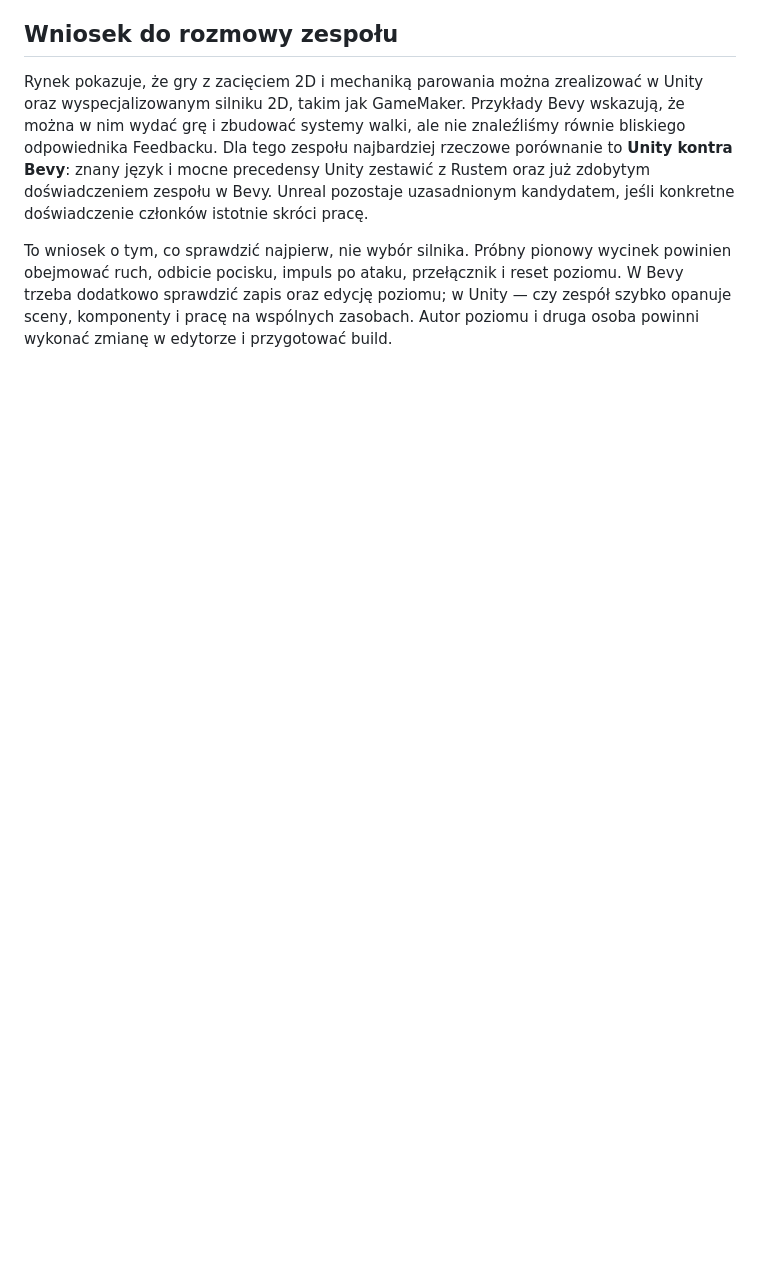
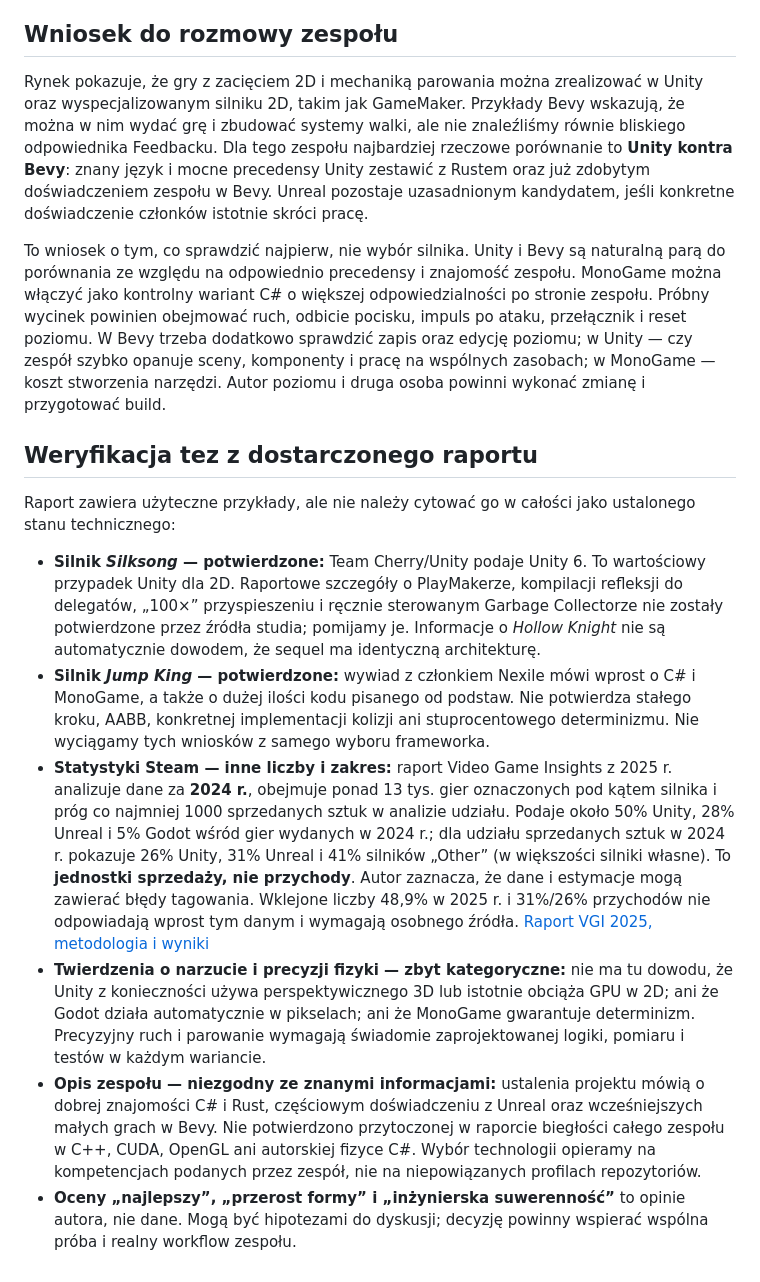
Before and after one commit to 1180779/feedback, a Markdown page: psw/pitch_slides/porownanie-gier-rynkowych.md, the part around one of its changes. GitHub-like rendering; blank space fills up the shorter version.

Commit message:
refactor: update engine comparison

```diff
--- a/psw/pitch_slides/porownanie-gier-rynkowych.md
+++ b/psw/pitch_slides/porownanie-gier-rynkowych.md
@@ -30,4 +33,15 @@ Sukces komercyjny tych tytułów nie pozwala wywnioskować, że ich silnik go sp
 
 Rynek pokazuje, że gry z zacięciem 2D i mechaniką parowania można zrealizować w Unity oraz wyspecjalizowanym silniku 2D, takim jak GameMaker. Przykłady Bevy wskazują, że można w nim wydać grę i zbudować systemy walki, ale nie znaleźliśmy równie bliskiego odpowiednika Feedbacku. Dla tego zespołu najbardziej rzeczowe porównanie to **Unity kontra Bevy**: znany język i mocne precedensy Unity zestawić z Rustem oraz już zdobytym doświadczeniem zespołu w Bevy. Unreal pozostaje uzasadnionym kandydatem, jeśli konkretne doświadczenie członków istotnie skróci pracę.
 
-To wniosek o tym, co sprawdzić najpierw, nie wybór silnika. Próbny pionowy wycinek powinien obejmować ruch, odbicie pocisku, impuls po ataku, przełącznik i reset poziomu. W Bevy trzeba dodatkowo sprawdzić zapis oraz edycję poziomu; w Unity — czy zespół szybko opanuje sceny, komponenty i pracę na wspólnych zasobach. Autor poziomu i druga osoba powinni wykonać zmianę w edytorze i przygotować build.
+To wniosek o tym, co sprawdzić najpierw, nie wybór silnika. Unity i Bevy są naturalną parą do porównania ze względu na odpowiednio precedensy i znajomość zespołu. MonoGame można włączyć jako kontrolny wariant C# o większej odpowiedzialności po stronie zespołu. Próbny wycinek powinien obejmować ruch, odbicie pocisku, impuls po ataku, przełącznik i reset poziomu. W Bevy trzeba dodatkowo sprawdzić zapis oraz edycję poziomu; w Unity — czy zespół szybko opanuje sceny, komponenty i pracę na wspólnych zasobach; w MonoGame — koszt stworzenia narzędzi. Autor poziomu i druga osoba powinni wykonać zmianę i przygotować build.
+
+## Weryfikacja tez z dostarczonego raportu
+
+Raport zawiera użyteczne przykłady, ale nie należy cytować go w całości jako ustalonego stanu technicznego:
+
+- **Silnik *Silksong* — potwierdzone:** Team Cherry/Unity podaje Unity 6. To wartościowy przypadek Unity dla 2D. Raportowe szczegóły o PlayMakerze, kompilacji refleksji do delegatów, „100×” przyspieszeniu i ręcznie sterowanym Garbage Collectorze nie zostały potwierdzone przez źródła studia; pomijamy je. Informacje o *Hollow Knight* nie są automatycznie dowodem, że sequel ma identyczną architekturę.
+- **Silnik *Jump King* — potwierdzone:** wywiad z członkiem Nexile mówi wprost o C# i MonoGame, a także o dużej ilości kodu pisanego od podstaw. Nie potwierdza stałego kroku, AABB, konkretnej implementacji kolizji ani stuprocentowego determinizmu. Nie wyciągamy tych wniosków z samego wyboru frameworka.
+- **Statystyki Steam — inne liczby i zakres:** raport Video Game Insights z 2025 r. analizuje dane za **2024 r.**, obejmuje ponad 13 tys. gier oznaczonych pod kątem silnika i próg co najmniej 1000 sprzedanych sztuk w analizie udziału. Podaje około 50% Unity, 28% Unreal i 5% Godot wśród gier wydanych w 2024 r.; dla udziału sprzedanych sztuk w 2024 r. pokazuje 26% Unity, 31% Unreal i 41% silników „Other” (w większości silniki własne). To **jednostki sprzedaży, nie przychody**. Autor zaznacza, że dane i estymacje mogą zawierać błędy tagowania. Wklejone liczby 48,9% w 2025 r. i 31%/26% przychodów nie odpowiadają wprost tym danym i wymagają osobnego źródła. [Raport VGI 2025, metodologia i wyniki](https://vginsights.com/assets/reports/The_Big_Game_Engines_Report_of_2025.pdf)
+- **Twierdzenia o narzucie i precyzji fizyki — zbyt kategoryczne:** nie ma tu dowodu, że Unity z konieczności używa perspektywicznego 3D lub istotnie obciąża GPU w 2D; ani że Godot działa automatycznie w pikselach; ani że MonoGame gwarantuje determinizm. Precyzyjny ruch i parowanie wymagają świadomie zaprojektowanej logiki, pomiaru i testów w każdym wariancie.
+- **Opis zespołu — niezgodny ze znanymi informacjami:** ustalenia projektu mówią o dobrej znajomości C# i Rust, częściowym doświadczeniu z Unreal oraz wcześniejszych małych grach w Bevy. Nie potwierdzono przytoczonej w raporcie biegłości całego zespołu w C++, CUDA, OpenGL ani autorskiej fizyce C#. Wybór technologii opieramy na kompetencjach podanych przez zespół, nie na niepowiązanych profilach repozytoriów.
+- **Oceny „najlepszy”, „przerost formy” i „inżynierska suwerenność”** to opinie autora, nie dane. Mogą być hipotezami do dyskusji; decyzję powinny wspierać wspólna próba i realny workflow zespołu.
```
Also changed, not shown: other parts of psw/pitch_slides/porownanie-gier-rynkowych.md (+5 -2 lines).
